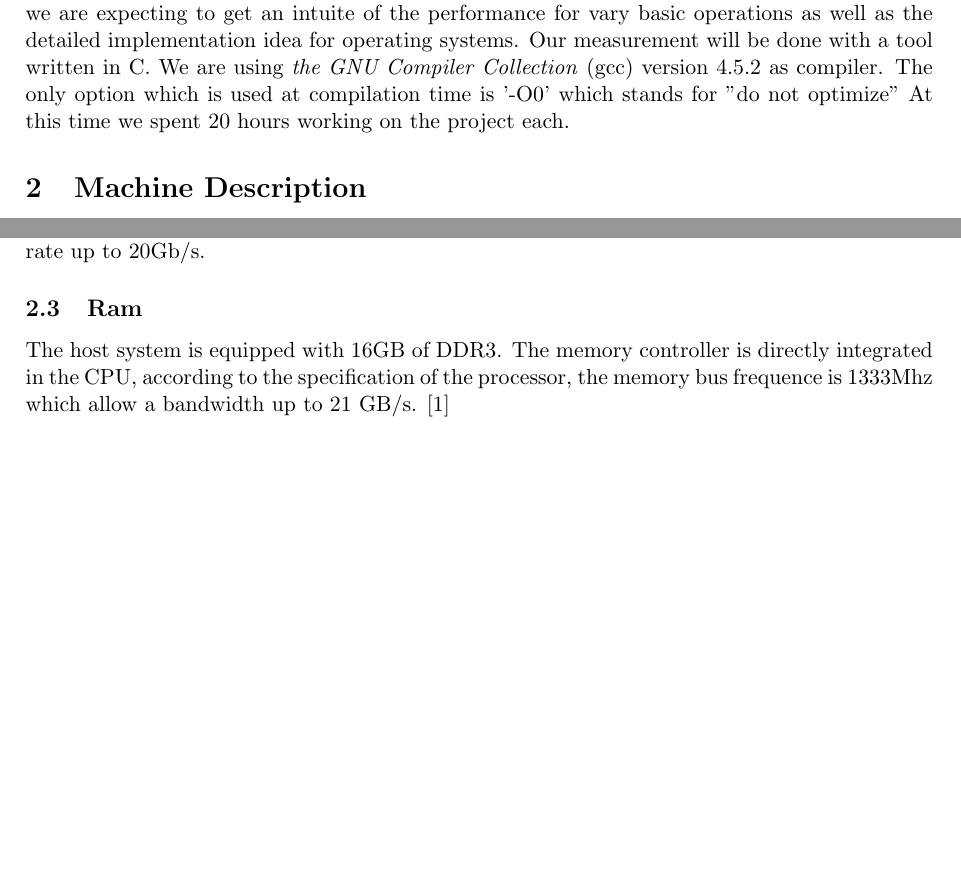
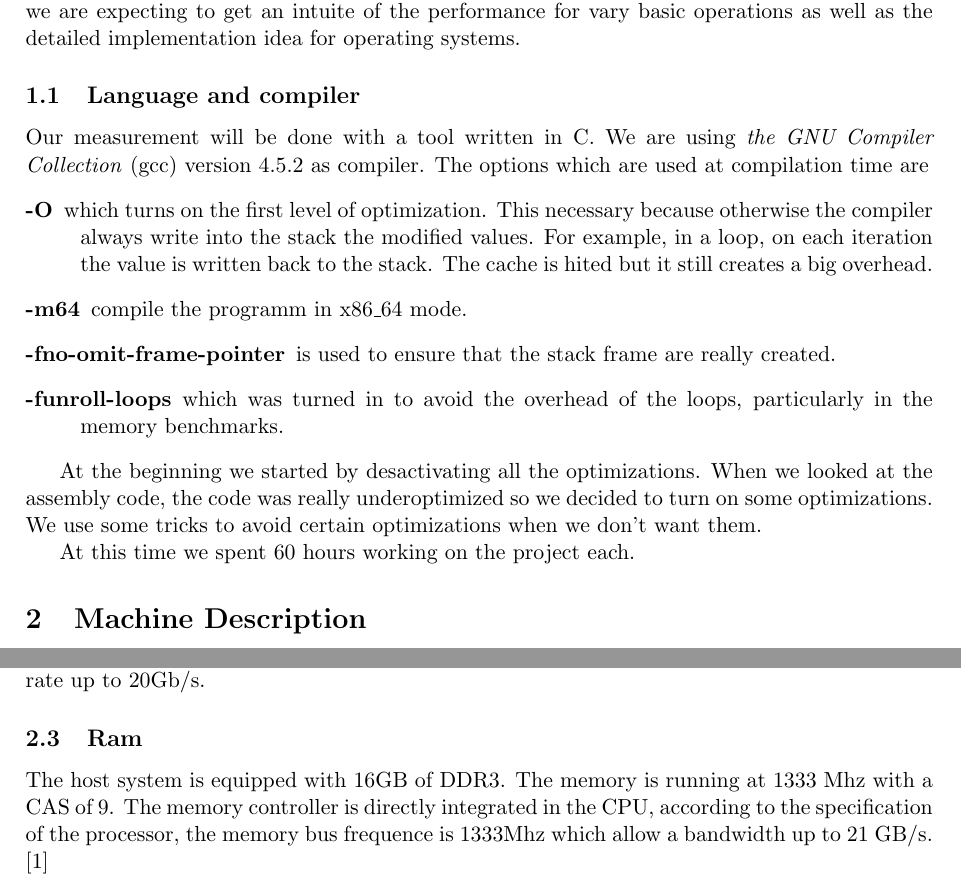
Before and after one commit to NoKriK/CSE221, a LaTeX thesis (report/src/system-measurement-project.tex, which reads report/src/introduction.tex, report/src/machine-description.tex): two parts of pages 1 and 2 of 13, joined at a grey line, cut so that both start at the same text, the shorter picture padded with empty space. Compiled offline with pdfLaTeX.

Commit message:
this might be a problem
Signed-off-by: normanwu <normanwu1990@gmail.com>

```diff
--- a/report/src/introduction.tex
+++ b/report/src/introduction.tex
@@ -8,9 +8,24 @@ We will discuss different performance aspects of the system including CPU, RAM,
 network, file system and benchmark them.
 By doing this project, we are expecting to get an intuite of the performance for
 vary basic operations as well as the detailed implementation idea for operating systems.
+
+\subsection{Language and compiler}
 Our measurement will be done with a tool written in C.
 We are using \emph{the GNU Compiler Collection} (gcc) version 4.5.2 as
 compiler.
-The only option which is used at compilation time is '-O0' which stands for "do
-not optimize"
-At this time we spent 20 hours working on the project each.
+The options which are used at compilation time are
+\begin{description}
+\item[-O] which turns on the first level of optimization.
+This necessary because otherwise the compiler always write into the stack the modified values.
+For example, in a loop, on each iteration the value is written back to the stack.
+The cache is hited but it still creates a big overhead.
+\item[-m64] compile the programm in x86\_64 mode.
+\item[-fno-omit-frame-pointer] is used to ensure that the stack frame are really created.
+\item[-funroll-loops] which was turned in to avoid the overhead of the loops, particularly in the memory benchmarks.
+\end{description}
+
+At the beginning we started by desactivating all the optimizations.
+When we looked at the assembly code, the code was really underoptimized so we decided to turn on some optimizations.
+We use some tricks to avoid certain optimizations when we don't want them.
+
+At this time we spent 60 hours working on the project each.
--- a/report/src/machine-description.tex
+++ b/report/src/machine-description.tex
@@ -30,6 +30,7 @@ allow a transfer rate up to 20Gb/s.
 
 \subsection{Ram}
 The host system is equipped with 16GB of DDR3.
+The memory is running at 1333 Mhz with a CAS of 9.
 The memory controller is directly integrated in the CPU, according to the
 specification of the processor, the memory bus frequence is 1333Mhz which allow a bandwidth up
 to 21 GB/s. \cite{intel-i5-2500}
```
Also changed, not shown: report/src/references.tex (+1 -0 lines), report/src/machine-description.tex (4 more changed lines).
